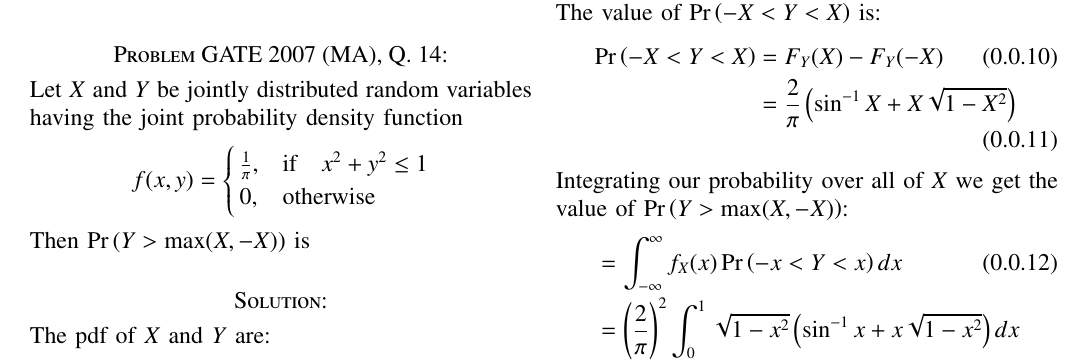
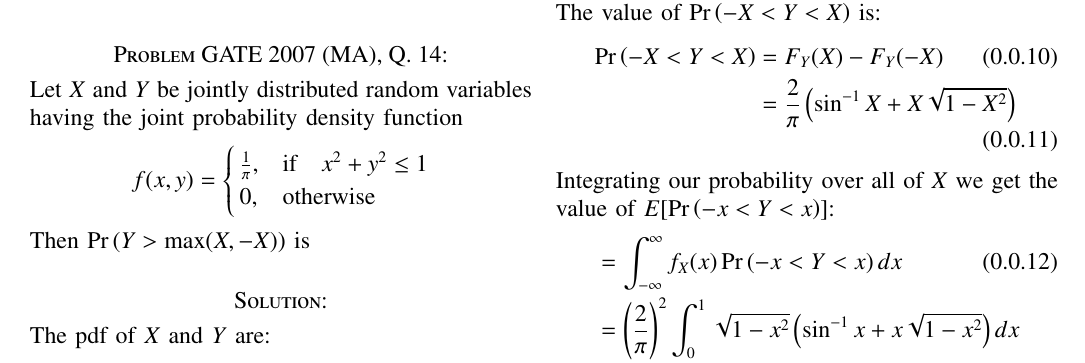
Before and after one commit to tanmaygar/AI-Course, a LaTeX problem sheet (Assignment3/Assignment3.tex): part of page 1 of 2, cut so that both start at the same text. Compiled offline with pdfLaTeX.

Commit message:
Add files via upload

```diff
--- a/Assignment3/Assignment3.tex
+++ b/Assignment3/Assignment3.tex
@@ -183,9 +183,9 @@ The value of $\pr{-X<Y<X}$ is:
  &=\frac{2}{\pi}\left(\sin^{-1}{X} + X\sqrt{1-X^2}\right)
 \end{align}
 
-Integrating our probability over all of $X$ we get the value of $\pr{Y>\text{max}(X,-X)}$:
+Integrating our probability over all of $X$ we get the value of $ E[\pr{-x<Y<x}]$:
 \begin{align}
- &=\int_{-\infty}^{\infty}f_X(x)\pr{-x<Y<x}dx\\
+&=\int_{-\infty}^{\infty}f_X(x)\pr{-x<Y<x}dx\\
     &=\left(\frac{2}{\pi}\right)^2\int_0^1\sqrt{1-x^2}\left(\sin^{-1}{x} + x\sqrt{1-x^2}\right)dx
 \end{align}
 Substituting
```
Also changed, not shown: Assignment3/Assignment3.pdf.
